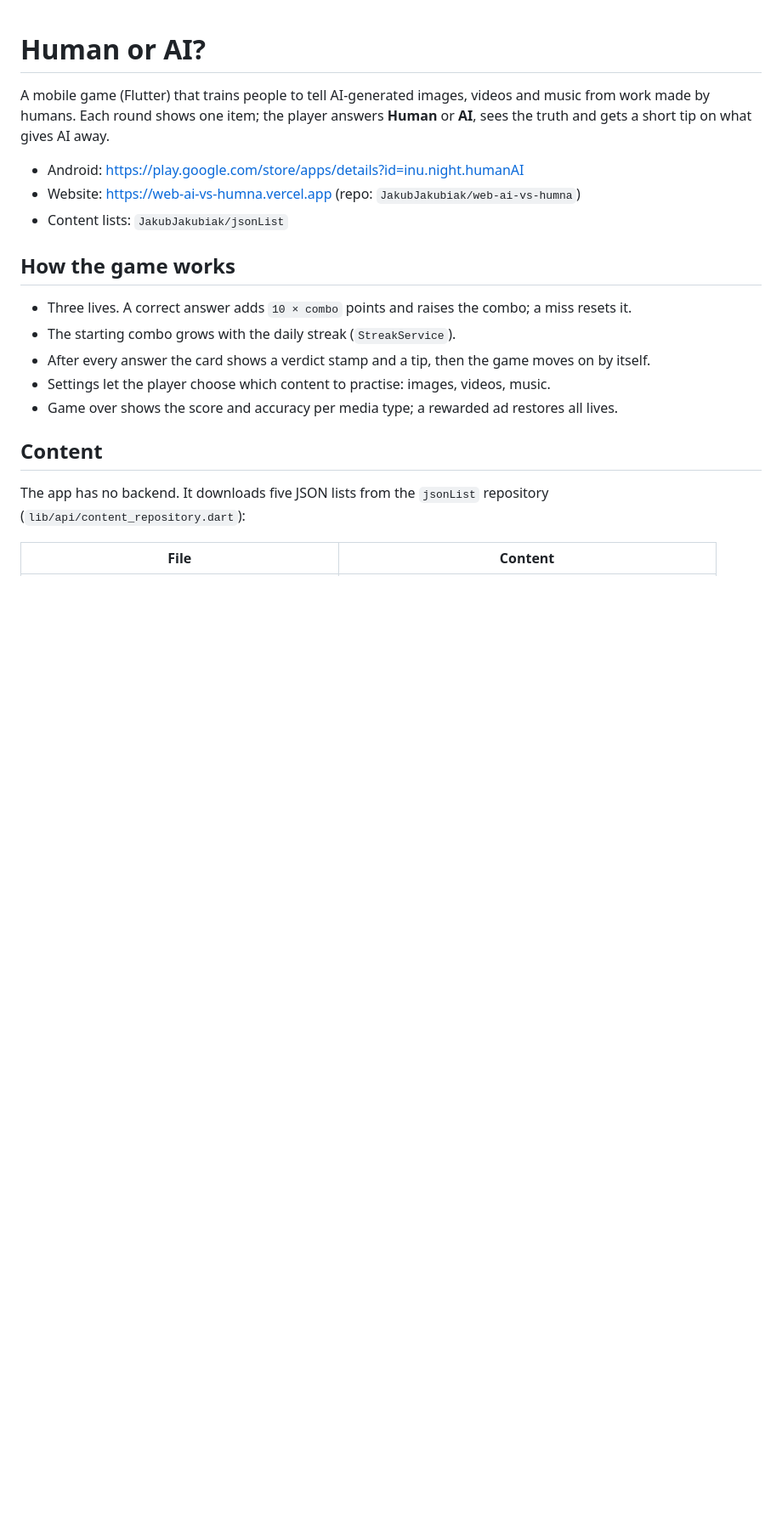
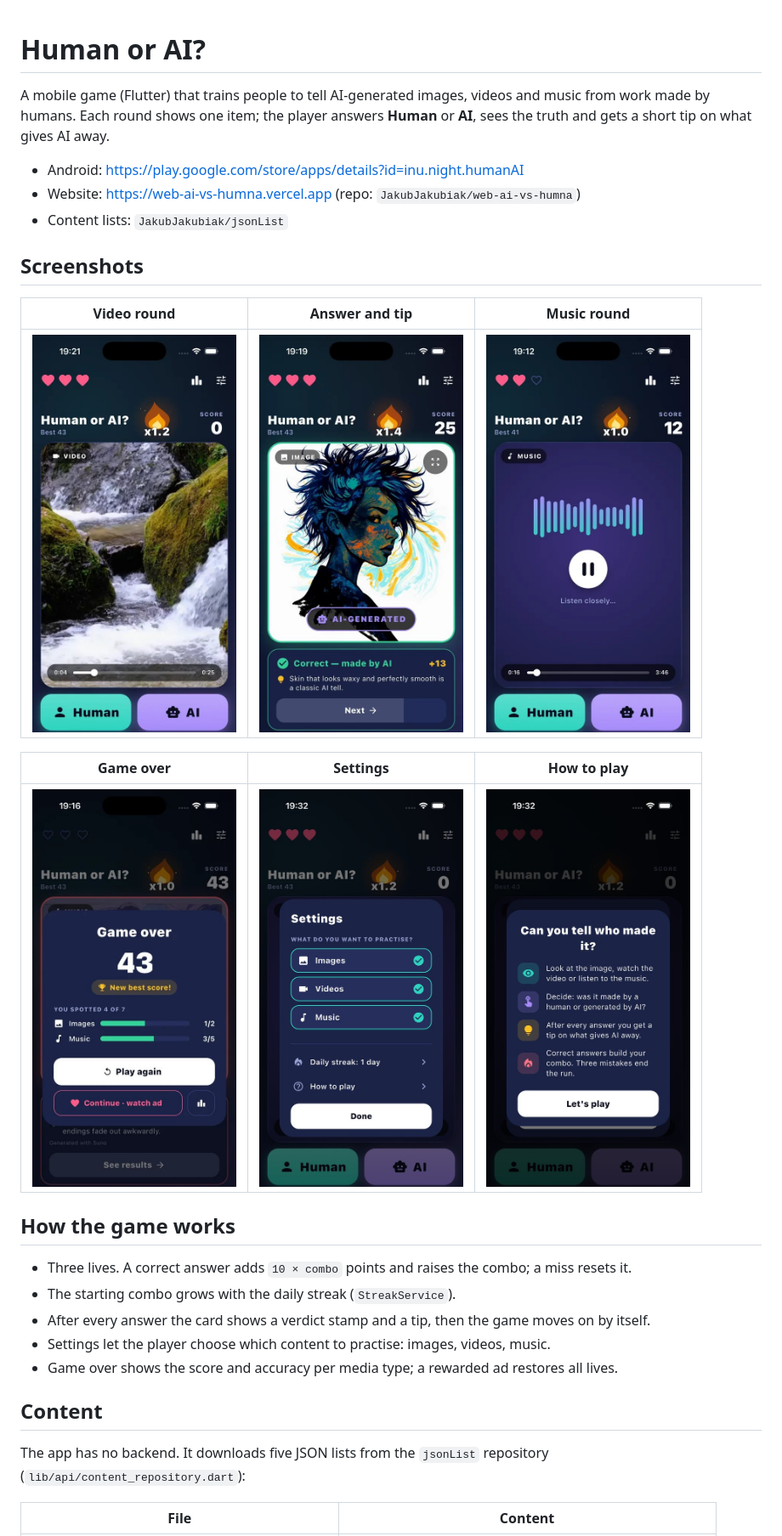
Before and after one commit to JakubJakubiak/Ai-or-people, a Markdown page: README.md, the part around one of its changes. Shown at 85% size. Drawn GitHub-style; pictures changed too: docs/screenshots/how-to-play.jpg (added), docs/screenshots/settings.jpg (added); blank space fills up the shorter version.

Commit message:
README: screenshots table, settings and how-to-play shots
Co-Authored-By: Claude Opus 5.5 <noreply@anthropic.com>

```diff
--- a/README.md
+++ b/README.md
@@ -7,6 +7,16 @@ short tip on what gives AI away.
 - Android: <https://play.google.com/store/apps/details?id=inu.night.humanAI>
 - Website: <https://web-ai-vs-humna.vercel.app> (repo: `JakubJakubiak/web-ai-vs-humna`)
 - Content lists: `JakubJakubiak/jsonList`
+
+## Screenshots
+
+| Video round | Answer and tip | Music round |
+|---|---|---|
+| <img src="docs/screenshots/video.jpg" width="240" alt="Video round with Human and AI buttons"> | <img src="docs/screenshots/reveal.jpg" width="240" alt="AI-generated image revealed with a tip"> | <img src="docs/screenshots/music.jpg" width="240" alt="Music round with equalizer"> |
+
+| Game over | Settings | How to play |
+|---|---|---|
+| <img src="docs/screenshots/results.jpg" width="240" alt="Game over with accuracy per media type"> | <img src="docs/screenshots/settings.jpg" width="240" alt="Settings with content type filter"> | <img src="docs/screenshots/how-to-play.jpg" width="240" alt="How to play dialog"> |
 
 ## How the game works
 
```
Also changed, not shown: other parts of README.md (+0 -2 lines).
